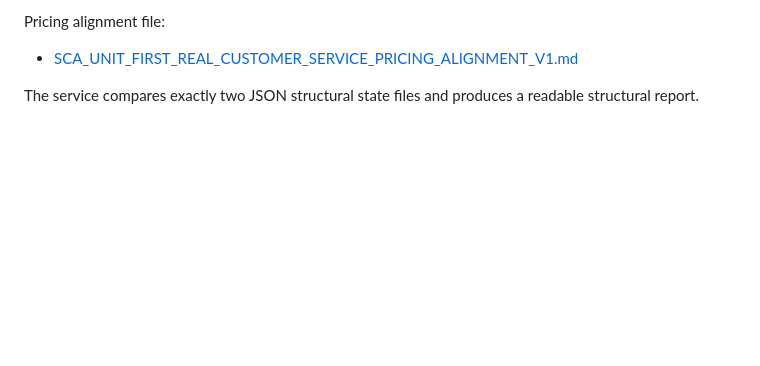
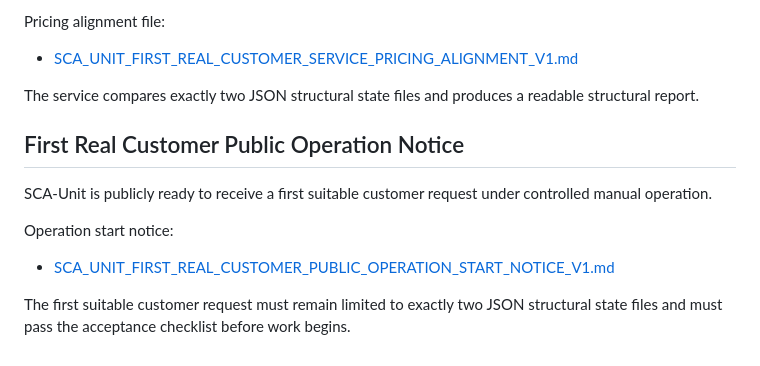
Before and after one commit to BeboBebo007/sca-unit, a Markdown page: README.md, the part around the change. Rendered like a GitHub page; blank space fills up the shorter version.

Commit message:
Add first real customer public operation notice README link v1

```diff
--- a/README.md
+++ b/README.md
@@ -178,3 +178,12 @@ Pricing alignment file:
 - [SCA_UNIT_FIRST_REAL_CUSTOMER_SERVICE_PRICING_ALIGNMENT_V1.md](SCA_UNIT_FIRST_REAL_CUSTOMER_SERVICE_PRICING_ALIGNMENT_V1.md)
 
 The service compares exactly two JSON structural state files and produces a readable structural report.
+## First Real Customer Public Operation Notice
+
+SCA-Unit is publicly ready to receive a first suitable customer request under controlled manual operation.
+
+Operation start notice:
+
+- [SCA_UNIT_FIRST_REAL_CUSTOMER_PUBLIC_OPERATION_START_NOTICE_V1.md](SCA_UNIT_FIRST_REAL_CUSTOMER_PUBLIC_OPERATION_START_NOTICE_V1.md)
+
+The first suitable customer request must remain limited to exactly two JSON structural state files and must pass the acceptance checklist before work begins.
```
